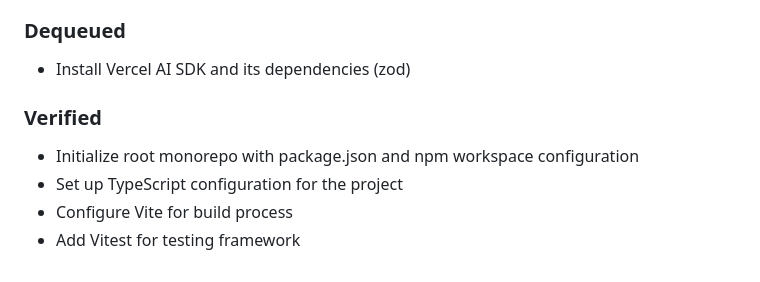
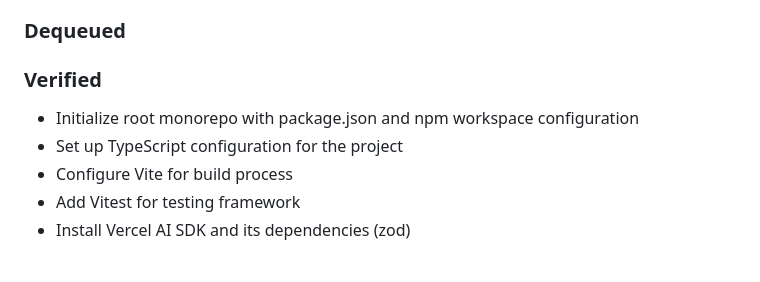
Before and after one commit to finlaysonstudio/finlaysonstudio-model-evals, a Markdown page: plan.md, the part around the change. Drawn GitHub-style.

Commit message:
chore: verify step

```diff
--- a/plan.md
+++ b/plan.md
@@ -107,10 +107,10 @@ This package will handle model interfaces and data persistence.
 - Create documentation and usage examples with AI SDK integration samples
 
 ### Dequeued
-- Install Vercel AI SDK and its dependencies (zod)
 
 ### Verified
 - Initialize root monorepo with package.json and npm workspace configuration
 - Set up TypeScript configuration for the project
 - Configure Vite for build process
 - Add Vitest for testing framework
+- Install Vercel AI SDK and its dependencies (zod)
```
